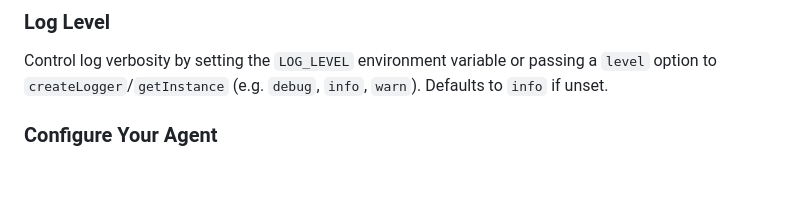
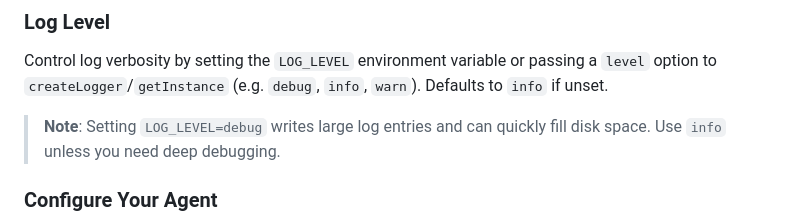
Before and after one commit to matsilva/actor-critic-mcp, a Markdown page: README.md, the part around the change. Drawn GitHub-style; blank space fills up the shorter version.

Commit message:
docs: warn about debug log disk usage

```diff
--- a/README.md
+++ b/README.md
@@ -80,6 +80,9 @@ budget (in tokens) for Google GenAI models. A value of `0` disables thinking.
 Control log verbosity by setting the `LOG_LEVEL` environment variable or
 passing a `level` option to `createLogger`/`getInstance` (e.g. `debug`,
 `info`, `warn`). Defaults to `info` if unset.
+
+> **Note**: Setting `LOG_LEVEL=debug` writes large log entries and can quickly
+> fill disk space. Use `info` unless you need deep debugging.
 
 ### Configure Your Agent
 
```
Also changed, not shown: CHANGELOG.md (+2 -0 lines).
